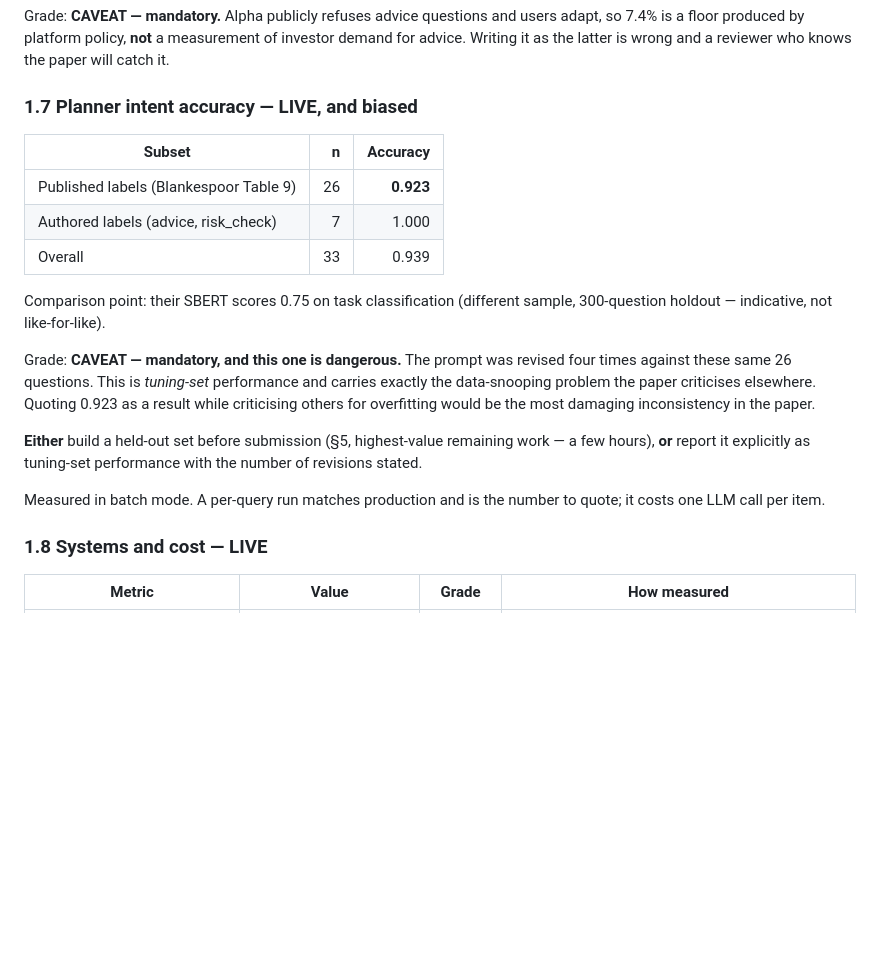
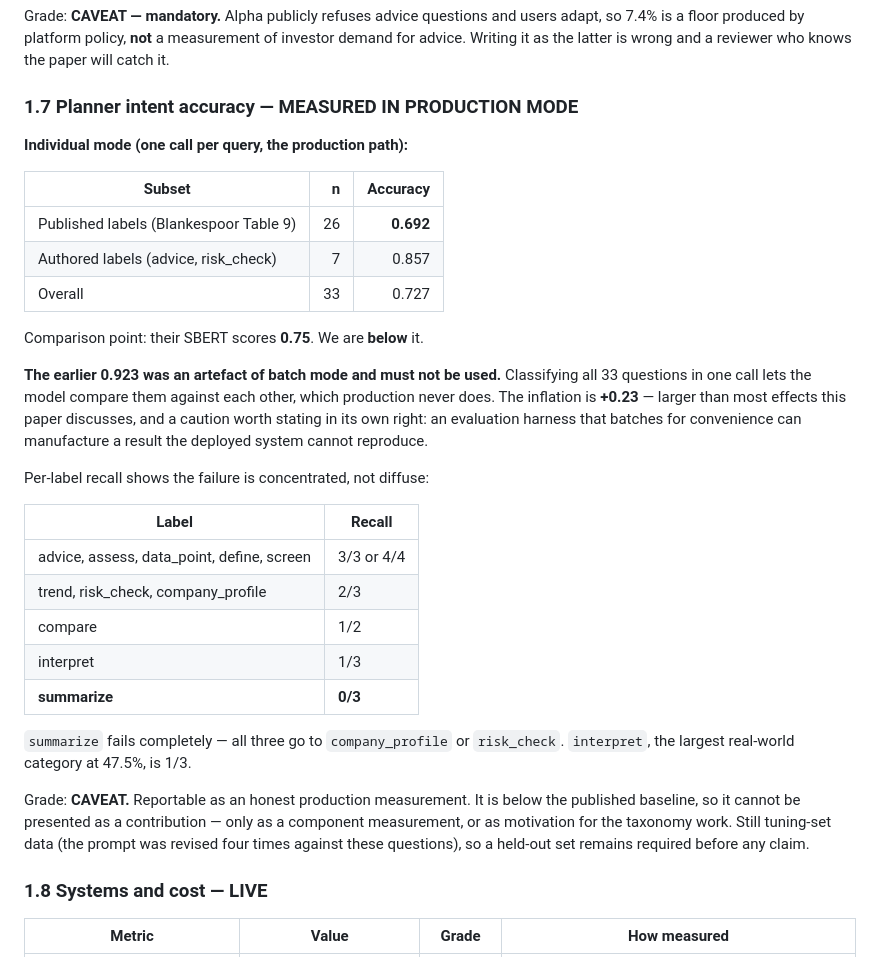
Before and after one commit to mansi104-ai/FINITY, a Markdown page: docs/PAPER_EVIDENCE.md, the part around the change. Rendered like a GitHub page; blank space fills up the shorter version.

Commit message:
eval: production-mode planner accuracy is 0.692, not 0.923
Ran the individual-mode evaluation -- one call per query, matching production
-- after fixing the zero-subtask rejection that was forcing 33% of queries to
the regex fallback.

  published labels  n=26  0.692   (Blankespoor SBERT baseline: 0.75)
  authored labels   n= 7  0.857
  overall           n=33  0.727

We are BELOW the published baseline.

The earlier 0.923 was a batch-mode artefact and is now marked unusable in the
evidence ledger. Classifying all 33 questions in a single call lets the model
compare them against one another, which production never does. The inflation
is +0.23 -- larger than most effects this paper discusses, and worth stating
as a caution in its own right: an evaluation harness that batches for
convenience can manufacture a result the deployed system cannot reproduce.

The failure is concentrated rather than diffuse. advice, assess, data_point,
define and screen are all 3/3 or 4/4. But summarize is 0/3 -- every one goes
to company_profile or risk_check -- and interpret, the largest real-world
category at 47.5% of observed queries, is 1/3.

Consequence for the paper: intent accuracy cannot be presented as a
contribution. It is a component measurement that currently trails the
baseline, and either motivates further taxonomy work or is dropped.

Co-Authored-By: Claude Opus 4.8 (1M context) <noreply@anthropic.com>

```diff
--- a/docs/PAPER_EVIDENCE.md
+++ b/docs/PAPER_EVIDENCE.md
@@ -187,29 +187,43 @@ users adapt, so 7.4% is a floor produced by platform policy, **not** a
 measurement of investor demand for advice. Writing it as the latter is wrong
 and a reviewer who knows the paper will catch it.
 
-### 1.7 Planner intent accuracy — LIVE, and biased
+### 1.7 Planner intent accuracy — MEASURED IN PRODUCTION MODE
+
+**Individual mode (one call per query, the production path):**
 
 | Subset | n | Accuracy |
 |---|---:|---:|
-| Published labels (Blankespoor Table 9) | 26 | **0.923** |
-| Authored labels (advice, risk_check) | 7 | 1.000 |
-| Overall | 33 | 0.939 |
+| Published labels (Blankespoor Table 9) | 26 | **0.692** |
+| Authored labels (advice, risk_check) | 7 | 0.857 |
+| Overall | 33 | 0.727 |
 
-Comparison point: their SBERT scores 0.75 on task classification (different
-sample, 300-question holdout — indicative, not like-for-like).
+Comparison point: their SBERT scores **0.75**. We are **below** it.
 
-Grade: **CAVEAT — mandatory, and this one is dangerous.** The prompt was
-revised four times against these same 26 questions. This is *tuning-set*
-performance and carries exactly the data-snooping problem the paper criticises
-elsewhere. Quoting 0.923 as a result while criticising others for overfitting
-would be the most damaging inconsistency in the paper.
+**The earlier 0.923 was an artefact of batch mode and must not be used.**
+Classifying all 33 questions in one call lets the model compare them against
+each other, which production never does. The inflation is **+0.23** — larger
+than most effects this paper discusses, and a caution worth stating in its own
+right: an evaluation harness that batches for convenience can manufacture a
+result the deployed system cannot reproduce.
 
-**Either** build a held-out set before submission (§5, highest-value remaining
-work — a few hours), **or** report it explicitly as tuning-set performance with
-the number of revisions stated.
+Per-label recall shows the failure is concentrated, not diffuse:
 
-Measured in batch mode. A per-query run matches production and is the number to
-quote; it costs one LLM call per item.
+| Label | Recall |
+|---|---|
+| advice, assess, data_point, define, screen | 3/3 or 4/4 |
+| trend, risk_check, company_profile | 2/3 |
+| compare | 1/2 |
+| interpret | 1/3 |
+| **summarize** | **0/3** |
+
+`summarize` fails completely — all three go to `company_profile` or
+`risk_check`. `interpret`, the largest real-world category at 47.5%, is 1/3.
+
+Grade: **CAVEAT.** Reportable as an honest production measurement. It is
+below the published baseline, so it cannot be presented as a contribution —
+only as a component measurement, or as motivation for the taxonomy work.
+Still tuning-set data (the prompt was revised four times against these
+questions), so a held-out set remains required before any claim.
 
 ### 1.8 Systems and cost — LIVE
 
```
